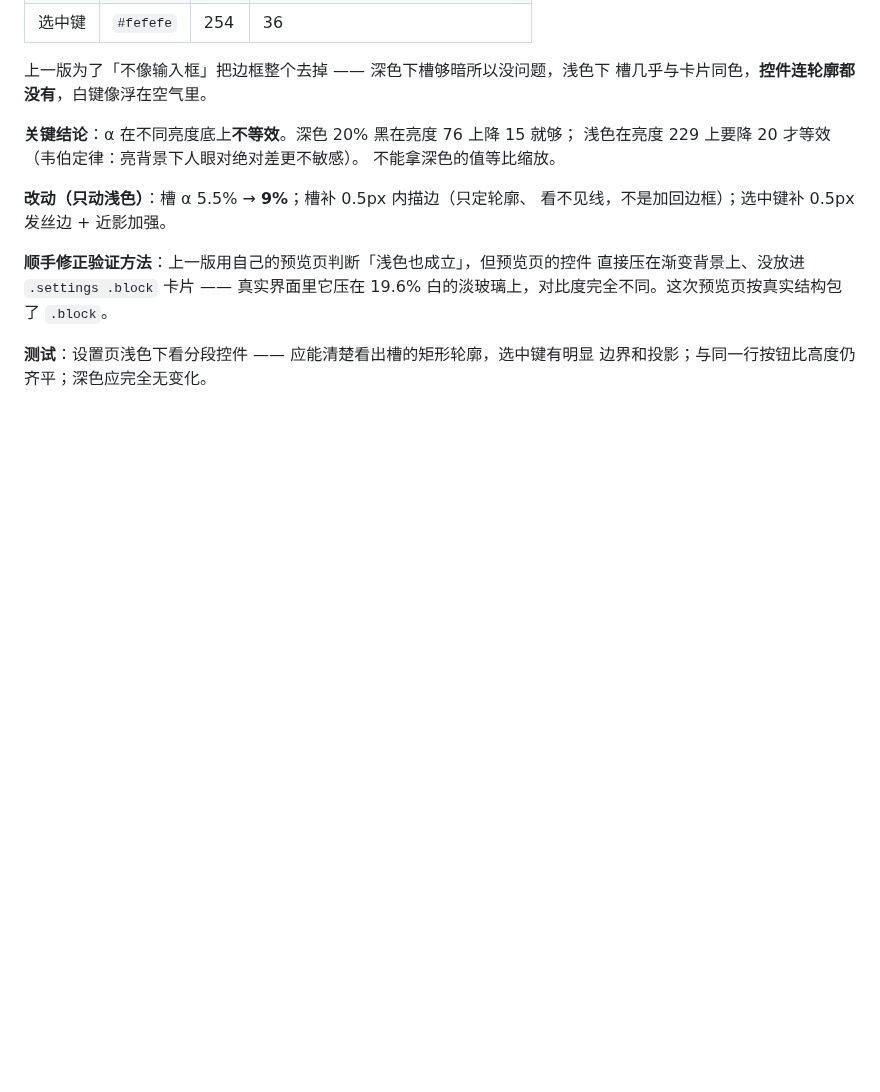
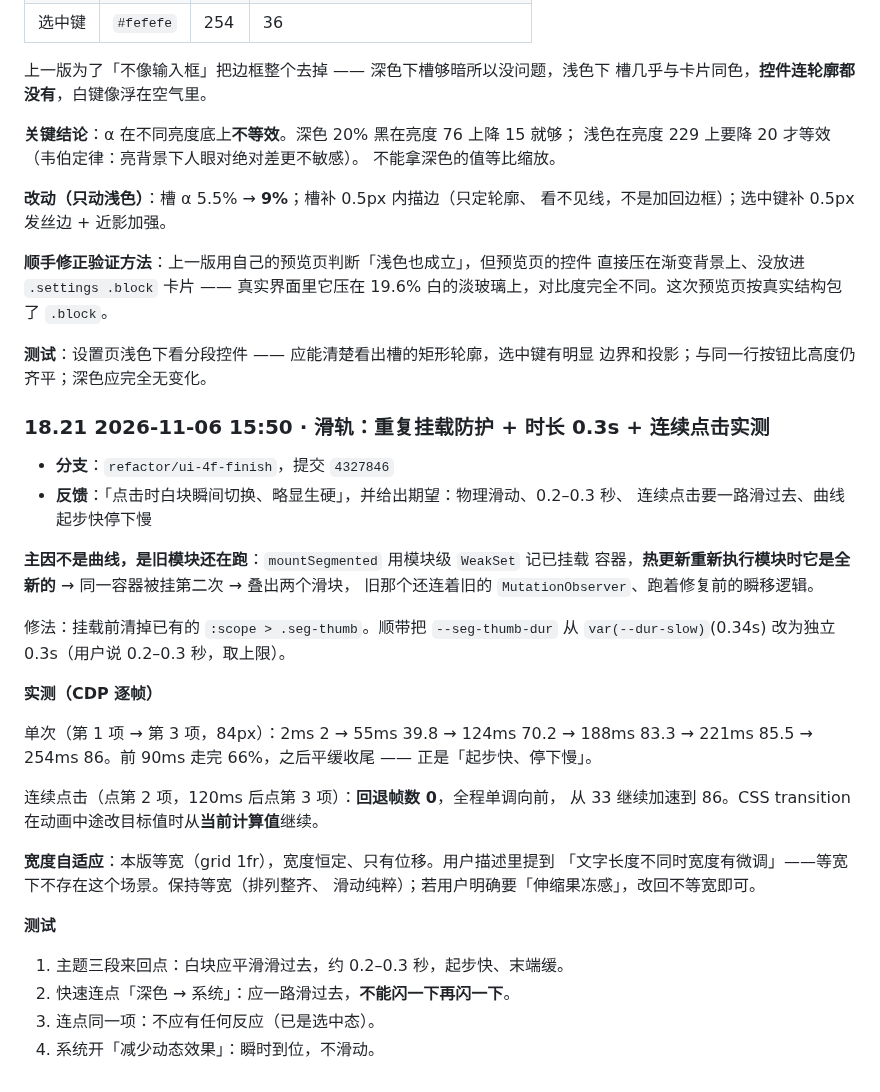
Before and after one commit to kunge9106/self_clipboard, a Markdown page: UI_REFACTOR_PLAN.md, the part around the change. Rendered like a GitHub page; blank space fills up the shorter version.

Commit message:
docs: 补记滑轨的重复挂载坑与连续点击实测
为什么：用户报「点击时白块瞬间切换」，但代码里的滑动逻辑是对的 —— 真正
原因是热更新后模块级 WeakSet 失效、同一容器被挂第二次，旧滑块跑着旧逻辑。
这个坑不看代码几乎不可能想到，必须写下来。

同时记两条可复用的：① 改完动画要让用户完全重启应用，不能只依赖热更新；
② 连续点击不闪是 CSS transition 的固有行为（中途改目标值从当前值继续），
附实测轨迹，避免以后有人「优化」成先取消再重设。

UI_REFACTOR_PLAN.md 按真源单向同步（含 §18.21）。

```diff
--- a/UI_REFACTOR_PLAN.md
+++ b/UI_REFACTOR_PLAN.md
@@ -1938,3 +1938,36 @@ glide（同一效果不留两套参数）。
 
 **测试**：设置页浅色下看分段控件 —— 应能清楚看出槽的矩形轮廓，选中键有明显
 边界和投影；与同一行按钮比高度仍齐平；深色应完全无变化。
+
+### 18.21 2026-11-06 15:50 · 滑轨：重复挂载防护 + 时长 0.3s + 连续点击实测
+
+- **分支**：`refactor/ui-4f-finish`，提交 `4327846`
+- **反馈**：「点击时白块瞬间切换、略显生硬」，并给出期望：物理滑动、0.2–0.3 秒、
+  连续点击要一路滑过去、曲线起步快停下慢
+
+**主因不是曲线，是旧模块还在跑**：`mountSegmented` 用模块级 `WeakSet` 记已挂载
+容器，**热更新重新执行模块时它是全新的** → 同一容器被挂第二次 → 叠出两个滑块，
+旧那个还连着旧的 `MutationObserver`、跑着修复前的瞬移逻辑。
+
+修法：挂载前清掉已有的 `:scope > .seg-thumb`。顺带把 `--seg-thumb-dur` 从
+`var(--dur-slow)`(0.34s) 改为独立 0.3s（用户说 0.2–0.3 秒，取上限）。
+
+**实测（CDP 逐帧）**
+
+单次（第 1 项 → 第 3 项，84px）：2ms 2 → 55ms 39.8 → 124ms 70.2 →
+188ms 83.3 → 221ms 85.5 → 254ms 86。前 90ms 走完 66%，之后平缓收尾 ——
+正是「起步快、停下慢」。
+
+连续点击（点第 2 项，120ms 后点第 3 项）：**回退帧数 0**，全程单调向前，
+从 33 继续加速到 86。CSS transition 在动画中途改目标值时从**当前计算值**继续。
+
+**宽度自适应**：本版等宽（grid 1fr），宽度恒定、只有位移。用户描述里提到
+「文字长度不同时宽度有微调」——等宽下不存在这个场景。保持等宽（排列整齐、
+滑动纯粹）；若用户明确要「伸缩果冻感」，改回不等宽即可。
+
+**测试**
+
+1. 主题三段来回点：白块应平滑滑过去，约 0.2–0.3 秒，起步快、末端缓。
+2. 快速连点「深色 → 系统」：应一路滑过去，**不能闪一下再闪一下**。
+3. 连点同一项：不应有任何反应（已是选中态）。
+4. 系统开「减少动态效果」：瞬时到位，不滑动。
```
Also changed, not shown: DESIGN.md (+9 -1 lines).
